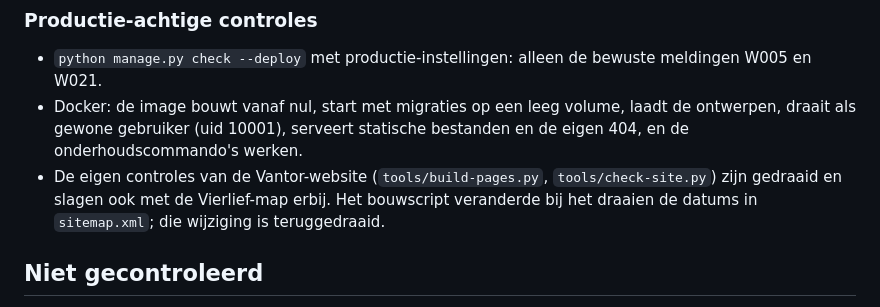
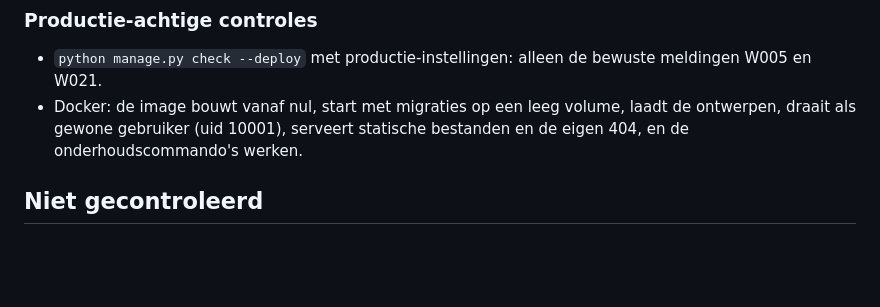
Before and after one commit to bootsman075-ops/vaylide.nl, a Markdown page: docs/CONTROLES.md, the part around the change. Drawn GitHub-style; blank space fills up the shorter version.

```diff
--- a/docs/CONTROLES.md
+++ b/docs/CONTROLES.md
@@ -81,7 +81,6 @@ In eerdere rondes al opgelost: overlappende knop in de mobiele kop, de testbalk
 
 - `python manage.py check --deploy` met productie-instellingen: alleen de bewuste meldingen W005 en W021.
 - Docker: de image bouwt vanaf nul, start met migraties op een leeg volume, laadt de ontwerpen, draait als gewone gebruiker (uid 10001), serveert statische bestanden en de eigen 404, en de onderhoudscommando's werken.
-- De eigen controles van de Vantor-website (`tools/build-pages.py`, `tools/check-site.py`) zijn gedraaid en slagen ook met de Vierlief-map erbij. Het bouwscript veranderde bij het draaien de datums in `sitemap.xml`; die wijziging is teruggedraaid.
 
 ## Niet gecontroleerd
 
```
Also changed, not shown: README.md (+0 -3 lines), docs/AANPAK.md (+1 -1 lines).
